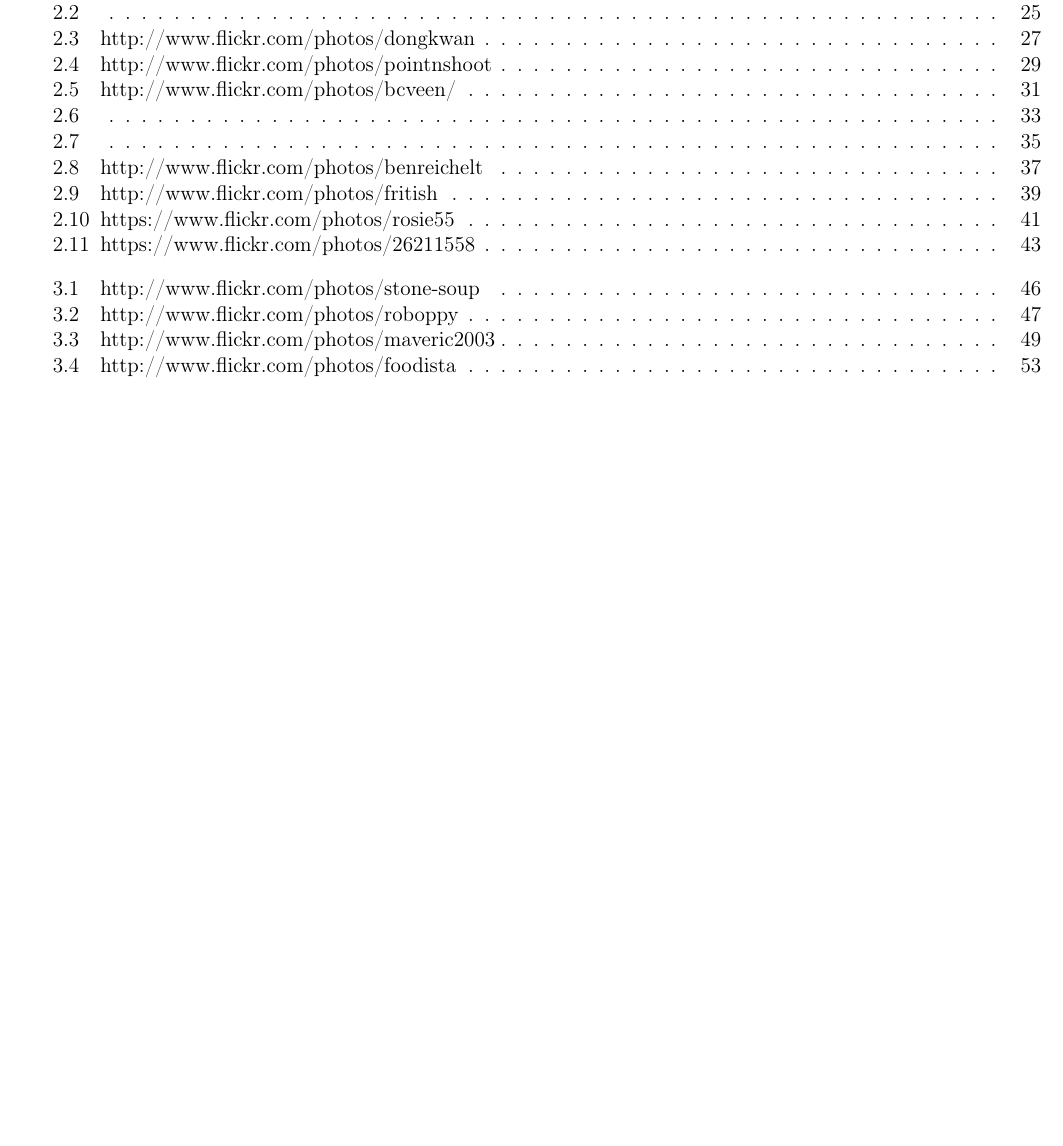
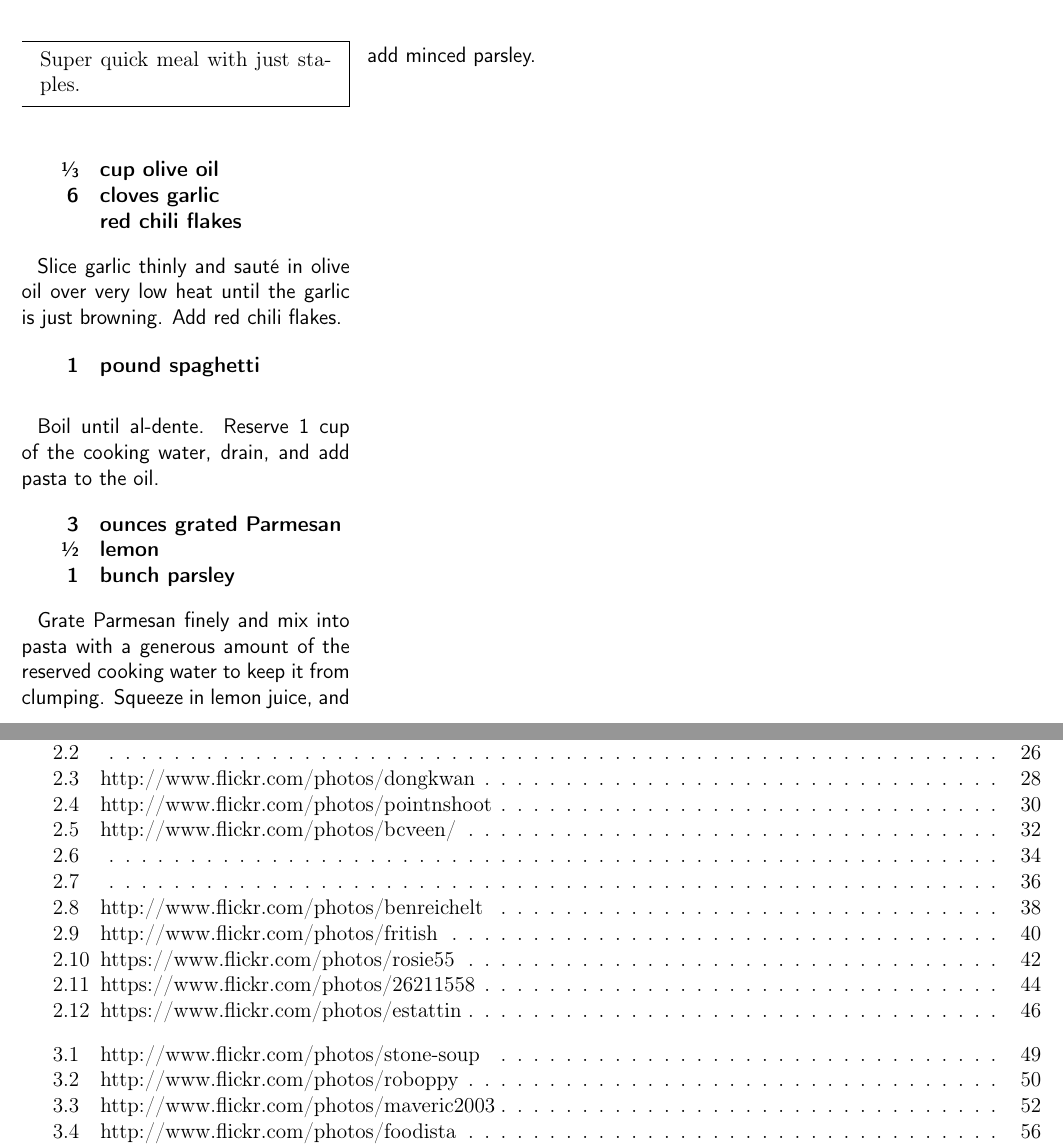
Before and after one commit to chase-seibert/cookbook, a LaTeX thesis (Cookbook.tex, which reads garlicchilipasta.tex): part of page 74 of 75 before the commit and two parts of pages 47 and 77 of 78 after it, the two joined at a grey line, cut at the place of the change, the shorter picture padded with empty space. Compiled offline with pdfLaTeX.

Commit message:
Garlic chili pasta; added blank page to fix collation

```diff
--- /dev/null
+++ b/garlicchilipasta.tex
@@ -0,0 +1,33 @@
+\fullpageimage{garlicpasta.jpg}{https://www.flickr.com/photos/estattin}
+
+\section{Garlic Chili Pasta}
+\begin{recipe}
+
+\pre{
+    Super quick meal with just staples.
+}
+
+\ingredients{
+    \sfrac{1}{3} & cup olive oil \\
+               6 & cloves garlic \\
+                 & red chili flakes \\
+}
+
+Slice garlic thinly and sauté in olive oil over very low heat until the garlic is just browning. Add red chili flakes.
+
+\ingredients{
+               1 & pound spaghetti \\
+}
+
+Boil until al-dente. Reserve 1 cup of the cooking water, drain, and add pasta to the oil.
+
+
+\ingredients{
+               3 & ounces grated Parmesan \\
+    \sfrac{1}{2} & lemon \\
+               1 & bunch parsley \\
+}
+
+Grate Parmesan finely and mix into pasta with a generous amount of the reserved cooking water to keep it from clumping. Squeeze in lemon juice, and add minced parsley.
+
+\end{recipe}
```
Also changed, not shown: Cookbook.tex (+5 -0 lines), README.md, images/garlicpasta.jpg (added).
